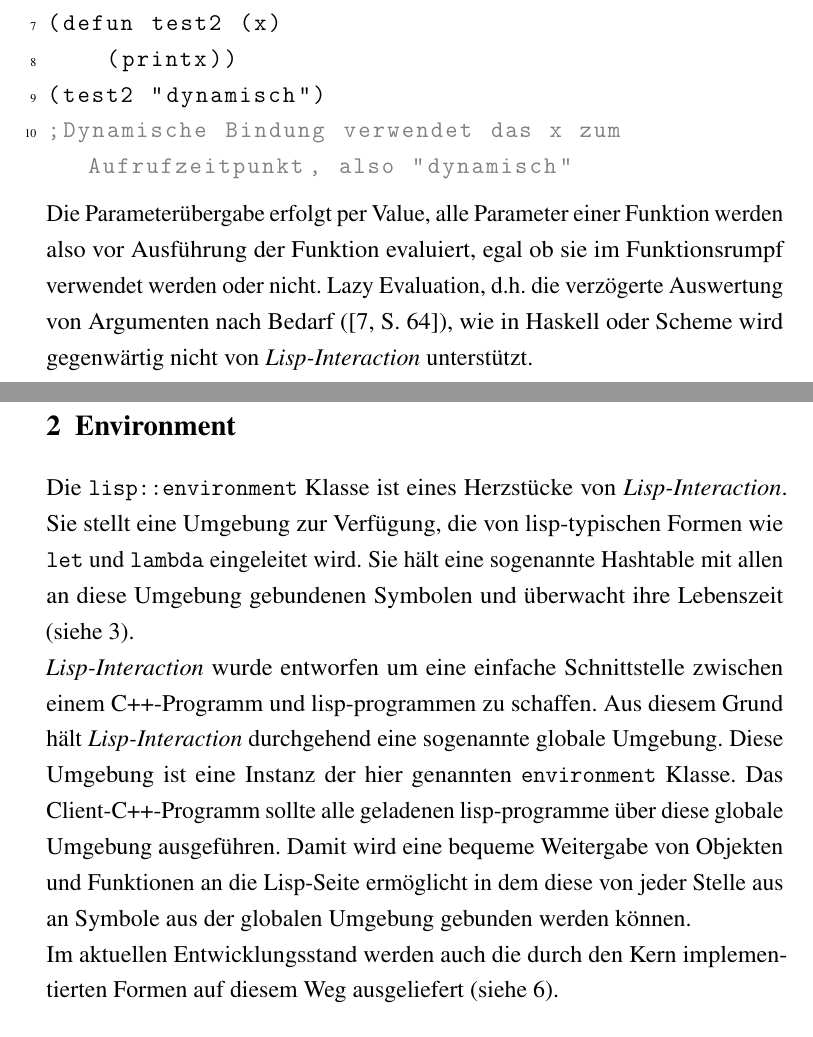
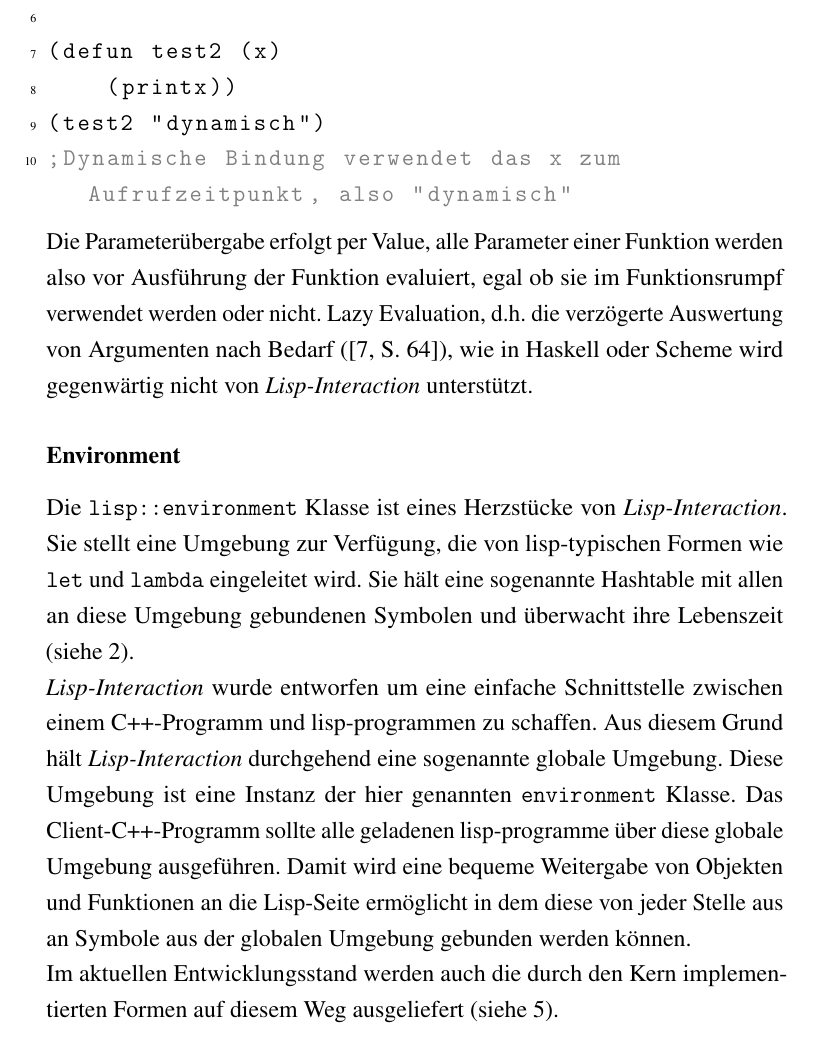
Before and after one commit to domachine/lisp-interaction-reference, a LaTeX paper (abschlussarbeit.tex, which reads includes/Section_Einfuehrung.tex): two parts of pages 5 and 6 of 25 before the commit and part of page 5 of 24 after it, the two joined at a grey line, cut at the place of the change. Compiled offline with pdfLaTeX; an older LaTeX class or package is replaced by its successor.

Commit message:
Nothing fancy :-) ...

```diff
--- a/includes/Section_Einfuehrung.tex
+++ b/includes/Section_Einfuehrung.tex
@@ -32,6 +32,24 @@
 
 Die Parameterübergabe erfolgt per Value, alle Parameter einer Funktion werden also vor Ausführung der Funktion evaluiert, egal ob sie im Funktionsrumpf verwendet werden oder nicht. Lazy Evaluation, d.h. die verzögerte Auswertung von Argumenten nach Bedarf (\cite[64]{wilhelm_uebersetzerbau_2007}), wie in Haskell oder Scheme wird gegenwärtig nicht von \projectname{} unterstützt.
 
+\subsubsection*{Environment}
+
+Die !lisp::environment! Klasse ist eines Herzstücke von \projectname{}.
+Sie stellt eine Umgebung zur Verfügung, die von lisp-typischen Formen wie !let! und !lambda!
+eingeleitet wird. Sie hält eine sogenannte Hashtable mit allen an diese Umgebung gebundenen
+Symbolen und überwacht ihre Lebenszeit (siehe \ref{sec:shared_ptr}).
+
+\projectname{} wurde entworfen um eine einfache Schnittstelle zwischen einem C++-Programm
+und lisp-programmen zu schaffen. Aus diesem Grund hält \projectname{} durchgehend
+eine sogenannte globale Umgebung. Diese Umgebung ist eine Instanz der hier genannten
+!environment! Klasse. Das Client-C++-Programm sollte alle geladenen lisp-programme
+über diese globale Umgebung ausgeführen. Damit wird eine bequeme Weitergabe von Objekten
+und Funktionen an die Lisp-Seite ermöglicht in dem diese von jeder Stelle aus an Symbole
+aus der globalen Umgebung gebunden werden können.
+
+Im aktuellen Entwicklungsstand werden auch die durch den Kern implementierten
+Formen auf diesem Weg ausgeliefert (siehe \ref{sec:cxx_interface}).
+
 %Klassendiagramm?
 %Grobe Ausführungsschritte
 %Verteilung der Komponenten auf Quelldateien
```
Also changed, not shown: abschlussarbeit.tex (+1 -1 lines), includes/Section_Einfuehrung.tex (2 more changed lines).
